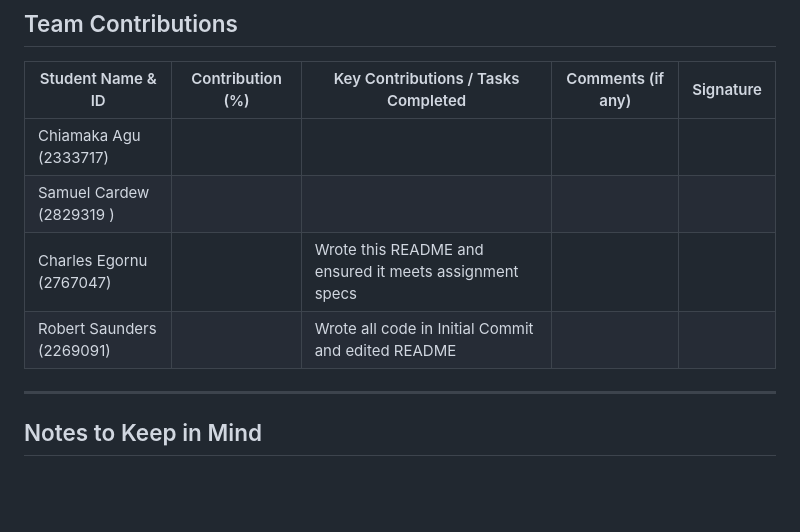
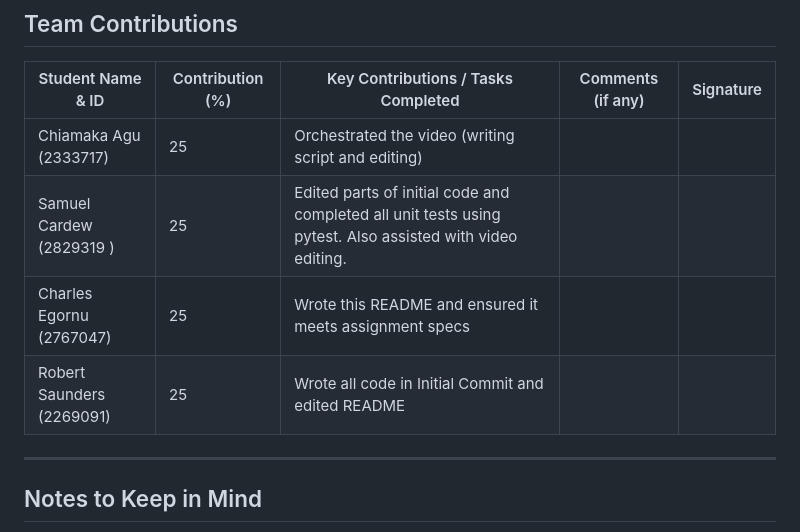
Before and after one commit to treboRS3003/BUSPart2, a Markdown page: README.md, the part around the change. Rendered like a GitHub page; blank space fills up the shorter version.

Commit message:
Update README.md
editing contribution table

```diff
--- a/README.md
+++ b/README.md
@@ -189,10 +189,10 @@ Unit tests to ensure Distress_Alert is activated if and only if there exist 7 co
 
 | Student Name & ID        | Contribution (%) | Key Contributions / Tasks Completed                              | Comments (if any) | Signature |
 | ------------------------ | ---------------- | ----------------------------------------------------------------- | ----------------- | --------- |
-| Chiamaka Agu (2333717) |                  |                                                                 |                   |           |
-| Samuel Cardew (2829319 )|                  |                                                                 |                   |           |
-| Charles Egornu (2767047)|                  | Wrote this README and ensured it meets assignment specs           |                   |           |
-| Robert Saunders (2269091)|                  | Wrote all code in Initial Commit and edited README   |                   |           |
+| Chiamaka Agu (2333717) |         25         |  Orchestrated the video (writing script and editing)       |                   |           |
+| Samuel Cardew (2829319 )|         25         | Edited parts of initial code and completed all unit tests using pytest. Also assisted with video editing.   |                   |           |
+| Charles Egornu (2767047)|          25        | Wrote this README and ensured it meets assignment specs           |                   |           |
+| Robert Saunders (2269091)|          25        | Wrote all code in Initial Commit and edited README   |                   |           |
 
 ---
 
```
